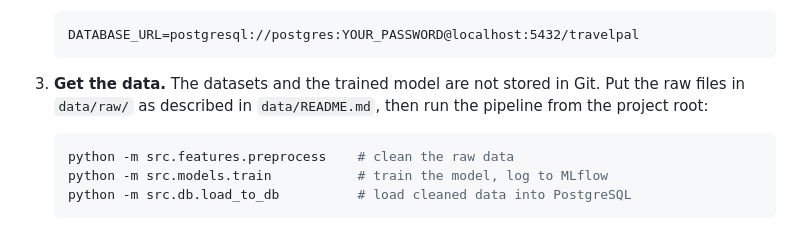
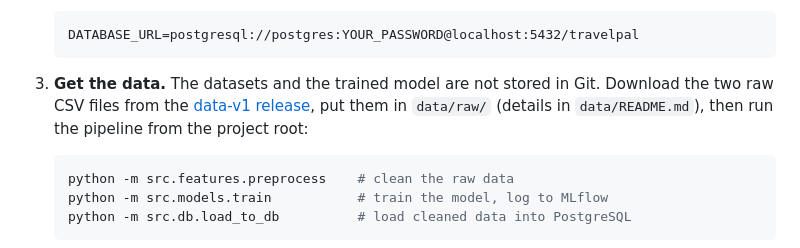
Before and after one commit to ashutoshdeolankar/travel-pal, a Markdown page: README.md, the part around the change. Drawn GitHub-style.

````diff
--- a/README.md
+++ b/README.md
@@ -63,7 +63,7 @@ Requirements: Python 3.11, PostgreSQL 16 (or Docker), Git.
    DATABASE_URL=postgresql://postgres:YOUR_PASSWORD@localhost:5432/travelpal
    ```
 
-3. **Get the data.** The datasets and the trained model are not stored in Git. Put the raw files in `data/raw/` as described in `data/README.md`, then run the pipeline from the project root:
+3. **Get the data.** The datasets and the trained model are not stored in Git. Download the two raw CSV files from the [data-v1 release](https://github.com/ashutoshdeolankar/travel-pal/releases/tag/data-v1), put them in `data/raw/` (details in `data/README.md`), then run the pipeline from the project root:
    ```bash
    python -m src.features.preprocess    # clean the raw data
    python -m src.models.train           # train the model, log to MLflow
````
Also changed, not shown: data/README.md (+12 -4 lines).
